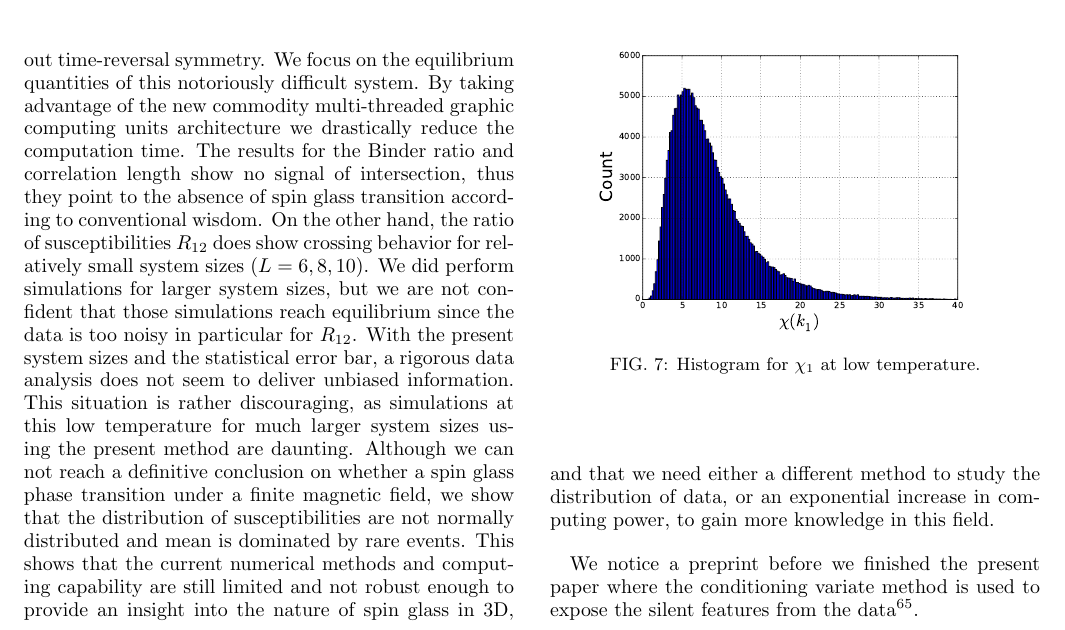
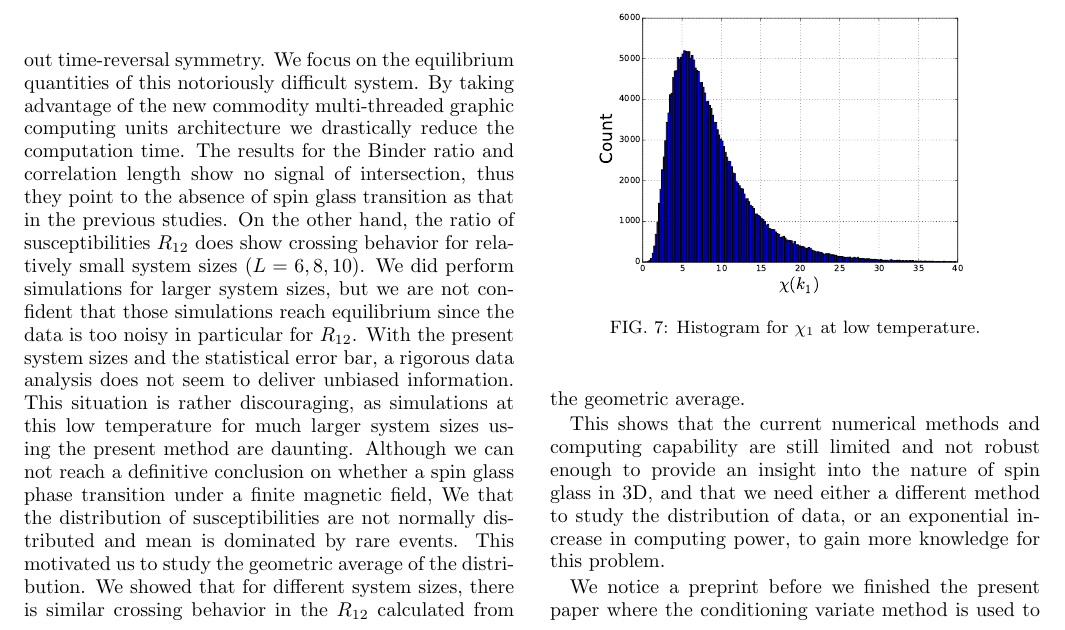
Before and after one commit to GeauxMushroom/ising_paper, a LaTeX paper (apssamp.tex): part of page 5 of 7, cut so that both start at the same text. Compiled offline with pdfLaTeX.

Commit message:
Updating conclusion, adding reference for geometric average

```diff
--- a/apssamp.tex
+++ b/apssamp.tex
@@ -456,8 +456,9 @@ standing problem of whether mean field behavior, specifically a spin glass phase
 exist in such a model without time-reversal symmetry. We focus on the equilibrium quantities
 of this notoriously difficult system. By taking advantage of the new commodity multi-threaded
 graphic computing units architecture we drastically reduce the computation time.
-The results for the Binder ratio and correlation length show no signal of intersection, thus they point to the absence of spin glass transition
-according to conventional wisdom. On the other hand, the ratio of susceptibilities
+The results for the Binder ratio and correlation length show no signal of intersection,
+thus they point to the absence of spin glass transition
+as that in the previous studies. On the other hand, the ratio of susceptibilities
 $R_{12}$ does show crossing behavior for relatively small system sizes ($L=6,8,10$).
 We did perform simulations for larger system sizes,
 but we are not confident that those simulations reach equilibrium since the data is too noisy in particular for $R_{12}$.
@@ -467,13 +468,17 @@ This situation is rather discouraging, as simulations at this low temperature
 for much larger system sizes using the present method are daunting.
 Although we can not reach a definitive conclusion on whether a spin glass phase
 transition under a finite magnetic field,
-we show that the distribution of susceptibilities are not normally distributed
+We that the distribution of susceptibilities are not normally distributed
 and mean is dominated by rare events.
+This motivated us to study the geometric average of the distribution.
+We showed that for different system sizes, there is similar crossing behavior
+in the $R_{12}$ calculated from the geometric average.
+
 This shows that the current numerical methods and computing capability are
 still limited and not robust enough to provide an insight into the nature
 of spin glass in 3D, and that we need either a different method to study the
 distribution of data, or an exponential increase in computing power, to gain
-more knowledge in this field.
+more knowledge for this problem.
 
 
 %This calls for a more thorough study on the model with different approaches.
```
Also changed, not shown: apssamp.bib (+16 -0 lines), apssamp.tex (2 more changed lines).
